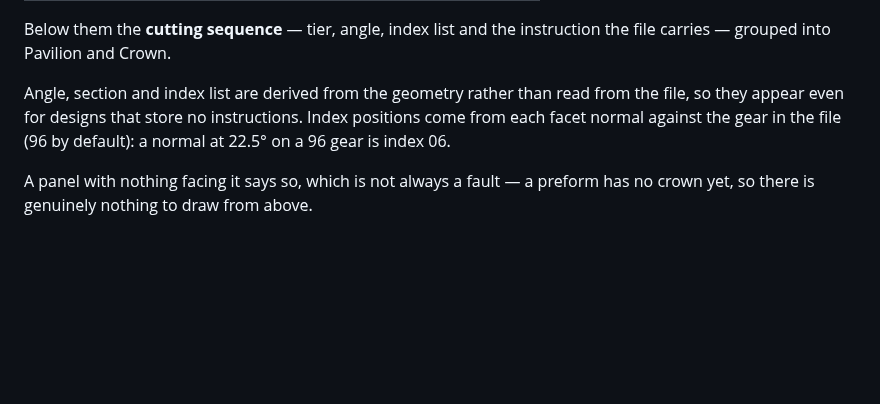
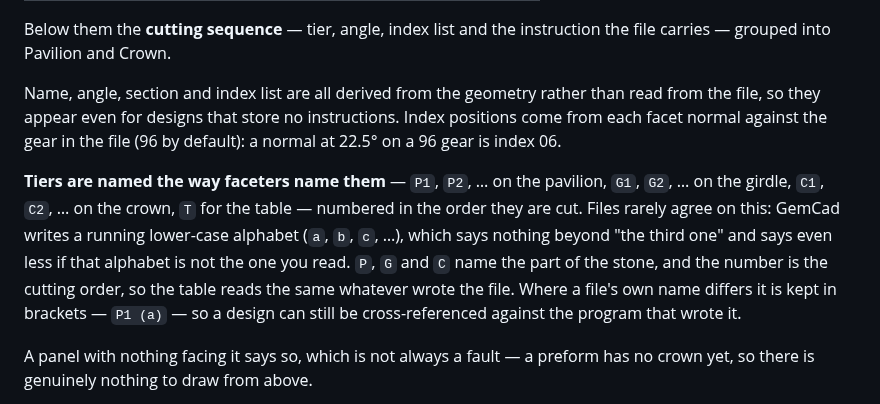
Before and after one commit to loydb/GCSViewer, a Markdown page: README.md, the part around the change. Rendered like a GitHub page; blank space fills up the shorter version.

```diff
--- a/README.md
+++ b/README.md
@@ -54,10 +54,20 @@ in the file:
 Below them the **cutting sequence** — tier, angle, index list and the
 instruction the file carries — grouped into Pavilion and Crown.
 
-Angle, section and index list are derived from the geometry rather than read
-from the file, so they appear even for designs that store no instructions.
-Index positions come from each facet normal against the gear in the file (96 by
-default): a normal at 22.5° on a 96 gear is index 06.
+Name, angle, section and index list are all derived from the geometry rather
+than read from the file, so they appear even for designs that store no
+instructions. Index positions come from each facet normal against the gear in
+the file (96 by default): a normal at 22.5° on a 96 gear is index 06.
+
+**Tiers are named the way faceters name them** — `P1`, `P2`, … on the pavilion,
+`G1`, `G2`, … on the girdle, `C1`, `C2`, … on the crown, `T` for the table —
+numbered in the order they are cut. Files rarely agree on this: GemCad writes a
+running lower-case alphabet (`a`, `b`, `c`, …), which says nothing beyond "the
+third one" and says even less if that alphabet is not the one you read. `P`,
+`G` and `C` name the part of the stone, and the number is the cutting order, so
+the table reads the same whatever wrote the file. Where a file's own name
+differs it is kept in brackets — `P1 (a)` — so a design can still be
+cross-referenced against the program that wrote it.
 
 A panel with nothing facing it says so, which is not always a fault — a preform
 has no crown yet, so there is genuinely nothing to draw from above.
```
Also changed, not shown: CHANGELOG.md (+18 -0 lines), DEVELOPING.md (+3 -3 lines), docs/demo.png, 6 other files.
